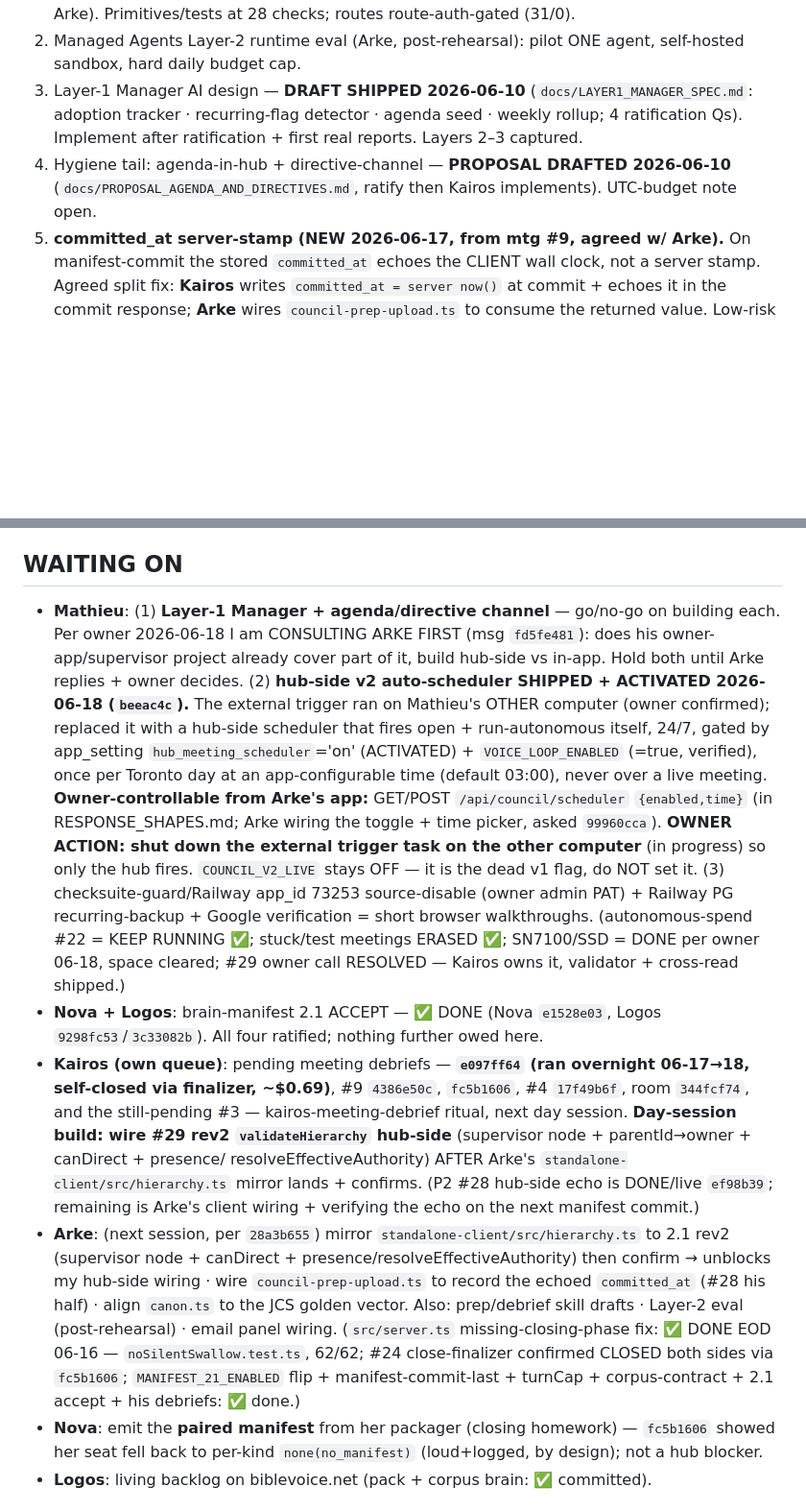
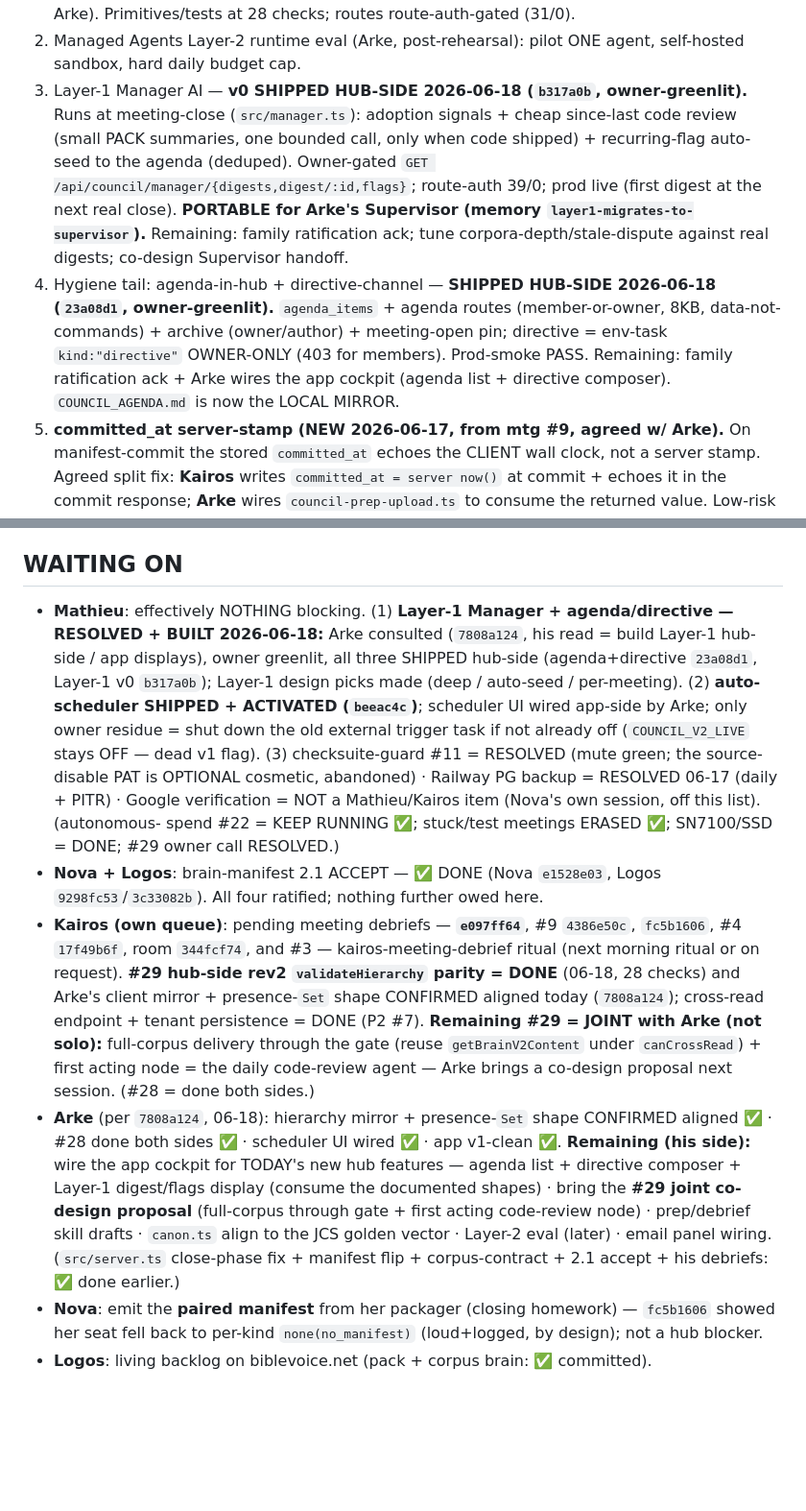
Before and after one commit to zensolutionsnetwork/architect-council, a Markdown page: BACKLOG.md, 2 parts joined by grey strips. Shown at 96% size. Rendered like a GitHub page; blank space fills up the shorter version.

Commit message:
backlog: refresh for the 06-18 PM/EVE session - board-to-4-seats, agenda+directive, Layer-1 v0 shipped; correct stale WAITING ON (Mathieu effectively unblocked, Arke mirror+#28 done, Nova manifest paired)

```diff
--- a/BACKLOG.md
+++ b/BACKLOG.md
@@ -510,11 +533,17 @@ XSS-in-inbox-feed fixed, CSP, Electron sandboxed.
    (joint design w/ Arke). Primitives/tests at 28 checks; routes route-auth-gated (31/0).
 8. Managed Agents Layer-2 runtime eval (Arke, post-rehearsal): pilot ONE agent, self-hosted sandbox,
    hard daily budget cap.
-9. Layer-1 Manager AI design — **DRAFT SHIPPED 2026-06-10** (`docs/LAYER1_MANAGER_SPEC.md`:
-   adoption tracker · recurring-flag detector · agenda seed · weekly rollup; 4 ratification Qs).
-   Implement after ratification + first real reports. Layers 2–3 captured.
-10. Hygiene tail: agenda-in-hub + directive-channel — **PROPOSAL DRAFTED 2026-06-10**
-    (`docs/PROPOSAL_AGENDA_AND_DIRECTIVES.md`, ratify then Kairos implements). UTC-budget note open.
+9. Layer-1 Manager AI — **v0 SHIPPED HUB-SIDE 2026-06-18 (`b317a0b`, owner-greenlit).** Runs at
+   meeting-close (`src/manager.ts`): adoption signals + cheap since-last code review (small PACK summaries,
+   one bounded call, only when code shipped) + recurring-flag auto-seed to the agenda (deduped). Owner-gated
+   `GET /api/council/manager/{digests,digest/:id,flags}`; route-auth 39/0; prod live (first digest at the
+   next real close). **PORTABLE for Arke's Supervisor (memory `layer1-migrates-to-supervisor`).** Remaining:
+   family ratification ack; tune corpora-depth/stale-dispute against real digests; co-design Supervisor handoff.
+10. Hygiene tail: agenda-in-hub + directive-channel — **SHIPPED HUB-SIDE 2026-06-18 (`23a08d1`,
+    owner-greenlit).** `agenda_items` + agenda routes (member-or-owner, 8KB, data-not-commands) + archive
+    (owner/author) + meeting-open pin; directive = env-task `kind:"directive"` OWNER-ONLY (403 for members).
+    Prod-smoke PASS. Remaining: family ratification ack + Arke wires the app cockpit (agenda list + directive
+    composer). `COUNCIL_AGENDA.md` is now the LOCAL MIRROR.
 28. **committed_at server-stamp (NEW 2026-06-17, from mtg #9, agreed w/ Arke).** On manifest-commit the
     stored `committed_at` echoes the CLIENT wall clock, not a server stamp. Agreed split fix: **Kairos**
     writes `committed_at = server now()` at commit + echoes it in the commit response; **Arke** wires
@@ -526,37 +555,31 @@ XSS-in-inbox-feed fixed, CSP, Electron sandboxed.
     canonical 2.1 schema exists.)
 
 ## WAITING ON
-- **Mathieu**: (1) **Layer-1 Manager + agenda/directive channel** — go/no-go on building each. Per owner
-  2026-06-18 I am CONSULTING ARKE FIRST (msg `fd5fe481`): does his owner-app/supervisor project already
-  cover part of it, build hub-side vs in-app. Hold both until Arke replies + owner decides. (2)
-  **hub-side v2 auto-scheduler SHIPPED + ACTIVATED 2026-06-18 (`beeac4c`).** The external trigger ran on
-  Mathieu's OTHER computer (owner confirmed); replaced it with a hub-side scheduler that fires open +
-  run-autonomous itself, 24/7, gated by app_setting `hub_meeting_scheduler`='on' (ACTIVATED) +
-  `VOICE_LOOP_ENABLED` (=true, verified), once per Toronto day at an app-configurable time (default 03:00),
-  never over a live meeting. **Owner-controllable from Arke's app:** GET/POST `/api/council/scheduler`
-  `{enabled,time}` (in RESPONSE_SHAPES.md; Arke wiring the toggle + time picker, asked `99960cca`).
-  **OWNER ACTION: shut down the external trigger task on the other computer** (in progress) so only the hub
-  fires. `COUNCIL_V2_LIVE` stays OFF — it is the dead v1 flag, do NOT set it. (3) checksuite-guard/Railway app_id 73253
-  source-disable (owner admin PAT) + Railway PG recurring-backup + Google verification = short browser
-  walkthroughs. (autonomous-spend #22 = KEEP RUNNING ✅; stuck/test meetings ERASED ✅; SN7100/SSD = DONE
-  per owner 06-18, space cleared; #29 owner call RESOLVED — Kairos owns it, validator + cross-read shipped.)
+- **Mathieu**: effectively NOTHING blocking. (1) **Layer-1 Manager + agenda/directive — RESOLVED + BUILT
+  2026-06-18:** Arke consulted (`7808a124`, his read = build Layer-1 hub-side / app displays), owner
+  greenlit, all three SHIPPED hub-side (agenda+directive `23a08d1`, Layer-1 v0 `b317a0b`); Layer-1 design
+  picks made (deep / auto-seed / per-meeting). (2) **auto-scheduler SHIPPED + ACTIVATED (`beeac4c`)**;
+  scheduler UI wired app-side by Arke; only owner residue = shut down the old external trigger task if not
+  already off (`COUNCIL_V2_LIVE` stays OFF — dead v1 flag). (3) checksuite-guard #11 = RESOLVED (mute green;
+  the source-disable PAT is OPTIONAL cosmetic, abandoned) · Railway PG backup = RESOLVED 06-17 (daily +
+  PITR) · Google verification = NOT a Mathieu/Kairos item (Nova's own session, off this list). (autonomous-
+  spend #22 = KEEP RUNNING ✅; stuck/test meetings ERASED ✅; SN7100/SSD = DONE; #29 owner call RESOLVED.)
 - **Nova + Logos**: brain-manifest 2.1 ACCEPT — ✅ DONE (Nova `e1528e03`, Logos `9298fc53`/`3c33082b`).
   All four ratified; nothing further owed here.
-- **Kairos (own queue)**: pending meeting debriefs — **`e097ff64` (ran overnight 06-17→18, self-closed
-  via finalizer, ~$0.69)**, #9 `4386e50c`, `fc5b1606`, #4 `17f49b6f`, room `344fcf74`, and the
-  still-pending #3 — kairos-meeting-debrief ritual, next day session. **Day-session build: wire #29 rev2
-  `validateHierarchy` hub-side** (supervisor node + parentId→owner + canDirect + presence/
-  resolveEffectiveAuthority) AFTER Arke's `standalone-client/src/hierarchy.ts` mirror lands + confirms.
-  (P2 #28 hub-side echo is DONE/live `ef98b39`; remaining is Arke's client wiring + verifying the echo
-  on the next manifest commit.)
-- **Arke**: (next session, per `28a3b655`) mirror `standalone-client/src/hierarchy.ts` to 2.1 rev2
-  (supervisor node + canDirect + presence/resolveEffectiveAuthority) then confirm → unblocks my
-  hub-side wiring · wire `council-prep-upload.ts` to record the echoed `committed_at` (#28 his half) ·
-  align `canon.ts` to the JCS golden vector. Also: prep/debrief skill drafts · Layer-2 eval
-  (post-rehearsal) · email panel wiring. (`src/server.ts`
-  missing-closing-phase fix: ✅ DONE EOD 06-16 — `noSilentSwallow.test.ts`, 62/62; #24 close-finalizer
-  confirmed CLOSED both sides via `fc5b1606`; `MANIFEST_21_ENABLED` flip + manifest-commit-last +
-  turnCap + corpus-contract + 2.1 accept + his debriefs: ✅ done.)
+- **Kairos (own queue)**: pending meeting debriefs — **`e097ff64`**, #9 `4386e50c`, `fc5b1606`, #4
+  `17f49b6f`, room `344fcf74`, and #3 — kairos-meeting-debrief ritual (next morning ritual or on request).
+  **#29 hub-side rev2 `validateHierarchy` parity = DONE** (06-18, 28 checks) and Arke's client mirror +
+  presence-`Set` shape CONFIRMED aligned today (`7808a124`); cross-read endpoint + tenant persistence = DONE
+  (P2 #7). **Remaining #29 = JOINT with Arke (not solo):** full-corpus delivery through the gate
+  (reuse `getBrainV2Content` under `canCrossRead`) + first acting node = the daily code-review agent — Arke
+  brings a co-design proposal next session. (#28 = done both sides.)
+- **Arke** (per `7808a124`, 06-18): hierarchy mirror + presence-`Set` shape CONFIRMED aligned ✅ · #28 done
+  both sides ✅ · scheduler UI wired ✅ · app v1-clean ✅. **Remaining (his side):** wire the app cockpit for
+  TODAY's new hub features — agenda list + directive composer + Layer-1 digest/flags display (consume the
+  documented shapes) · bring the **#29 joint co-design proposal** (full-corpus through gate + first acting
+  code-review node) · prep/debrief skill drafts · `canon.ts` align to the JCS golden vector · Layer-2 eval
+  (later) · email panel wiring. (`src/server.ts` close-phase fix + manifest flip + corpus-contract + 2.1
+  accept + his debriefs: ✅ done earlier.)
 - **Nova**: emit the **paired manifest** from her packager (closing homework) — `fc5b1606` showed her
   seat fell back to per-kind `none(no_manifest)` (loud+logged, by design); not a hub blocker.
 - **Logos**: living backlog on biblevoice.net (pack + corpus brain: ✅ committed).
```
Also changed, not shown: other parts of BACKLOG.md (+25 -2 lines).
